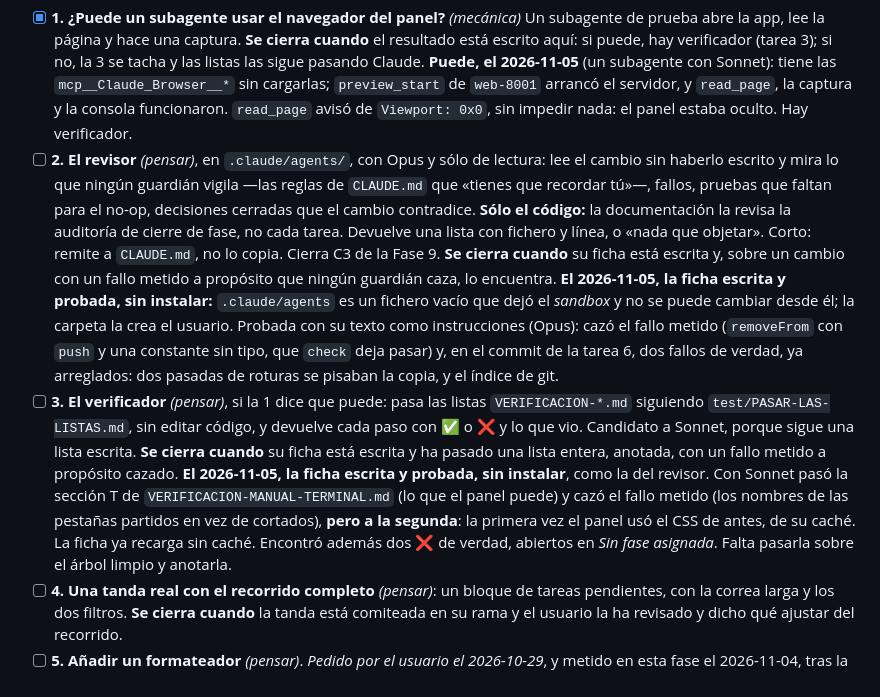
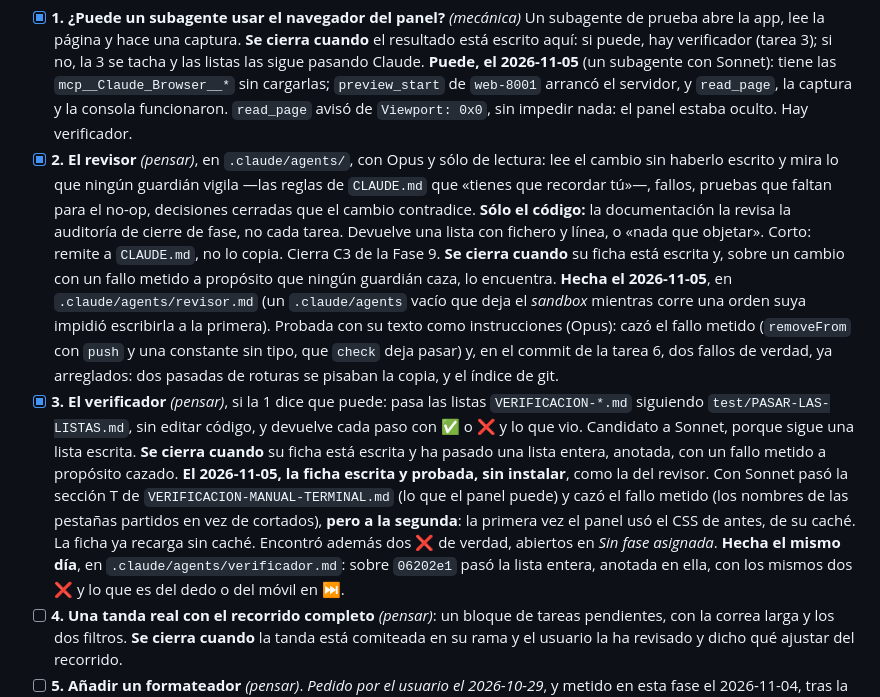
Before and after one commit to IldarTashtekov/ElNotas, a Markdown page: TAREAS.md, the part around the change. Drawn GitHub-style.

Commit message:
docs: cerrar el revisor y el verificador, con la pasada de la lista del terminal
Co-Authored-By: Claude Opus 5.5 <noreply@anthropic.com>

```diff
--- a/TAREAS.md
+++ b/TAREAS.md
@@ -117,19 +117,19 @@ herramientas: el formateador, que estaba sin fase, y que las roturas compilen en
       cargarlas; `preview_start` de `web-8001` arrancó el servidor, y `read_page`, la captura y
       la consola funcionaron. `read_page` avisó de `Viewport: 0x0`, sin impedir nada: el panel
       estaba oculto. Hay verificador.
-- [ ] **2. El revisor** *(pensar)*, en `.claude/agents/`, con Opus y sólo de lectura: lee el cambio
+- [x] **2. El revisor** *(pensar)*, en `.claude/agents/`, con Opus y sólo de lectura: lee el cambio
       sin haberlo escrito y mira lo que ningún guardián vigila —las reglas de `CLAUDE.md` que
       «tienes que recordar tú»—, fallos, pruebas que faltan para el no-op, decisiones cerradas que
       el cambio contradice. **Sólo el código:** la documentación la revisa la auditoría de cierre
       de fase, no cada tarea. Devuelve una lista con fichero y línea, o «nada que objetar». Corto: remite a `CLAUDE.md`, no lo copia. Cierra C3
       de la Fase 9. **Se cierra cuando** su ficha está escrita y, sobre un cambio con un fallo
       metido a propósito que ningún guardián caza, lo encuentra.
-      **El 2026-11-05, la ficha escrita y probada, sin instalar:** `.claude/agents` es un fichero
-      vacío que dejó el *sandbox* y no se puede cambiar desde él; la carpeta la crea el usuario.
-      Probada con su texto como instrucciones (Opus): cazó el fallo metido (`removeFrom` con `push`
+      **Hecha el 2026-11-05**, en `.claude/agents/revisor.md` (un `.claude/agents` vacío que deja
+      el *sandbox* mientras corre una orden suya impidió escribirla a la primera). Probada con su
+      texto como instrucciones (Opus): cazó el fallo metido (`removeFrom` con `push`
       y una constante sin tipo, que `check` deja pasar) y, en el commit de la tarea 6, dos fallos
       de verdad, ya arreglados: dos pasadas de roturas se pisaban la copia, y el índice de git.
-- [ ] **3. El verificador** *(pensar)*, si la 1 dice que puede: pasa las listas `VERIFICACION-*.md`
+- [x] **3. El verificador** *(pensar)*, si la 1 dice que puede: pasa las listas `VERIFICACION-*.md`
       siguiendo `test/PASAR-LAS-LISTAS.md`, sin editar código, y devuelve cada paso con ✅ o ❌ y
       lo que vio. Candidato a Sonnet, porque sigue una lista escrita. **Se cierra cuando** su ficha
       está escrita y ha pasado una lista entera, anotada, con un fallo metido a propósito cazado.
@@ -137,8 +137,9 @@ herramientas: el formateador, que estaba sin fase, y que las roturas compilen en
       pasó la sección T de `VERIFICACION-MANUAL-TERMINAL.md` (lo que el panel puede) y cazó el fallo
       metido (los nombres de las pestañas partidos en vez de cortados), **pero a la segunda**: la
       primera vez el panel usó el CSS de antes, de su caché. La ficha ya recarga sin caché. Encontró
-      además dos ❌ de verdad, abiertos en *Sin fase asignada*. Falta pasarla sobre el árbol limpio
-      y anotarla.
+      además dos ❌ de verdad, abiertos en *Sin fase asignada*. **Hecha el mismo día**, en
+      `.claude/agents/verificador.md`: sobre `06202e1` pasó la lista entera, anotada en ella, con
+      los mismos dos ❌ y lo que es del dedo o del móvil en ⏭.
 - [ ] **4. Una tanda real con el recorrido completo** *(pensar)*: un bloque de tareas pendientes,
       con la correa larga y los dos filtros. **Se cierra cuando** la tanda está comiteada en su
       rama y el usuario la ha revisado y dicho qué ajustar del recorrido.
```
Also changed, not shown: 1 other file.
